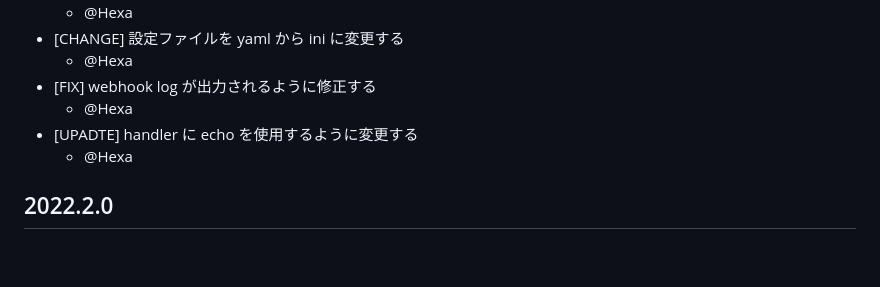
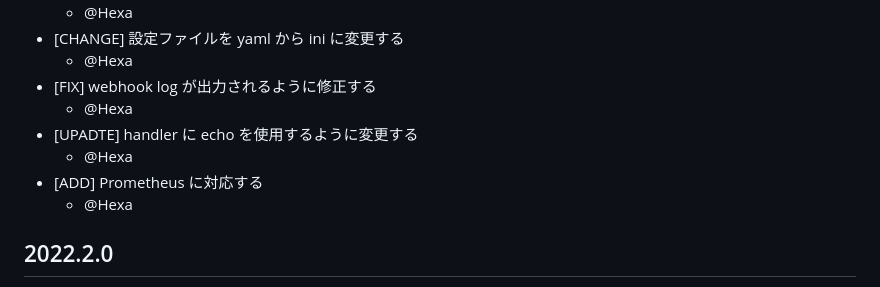
Before and after one commit to OpenAyame/ayame, a Markdown page: CHANGES.md, the part around the change. GitHub-like rendering; blank space fills up the shorter version.

Commit message:
変更履歴を更新する

```diff
--- a/CHANGES.md
+++ b/CHANGES.md
@@ -22,6 +22,8 @@
 - [FIX] webhook log が出力されるように修正する
     - @Hexa
 - [UPADTE] handler に echo を使用するように変更する
+    - @Hexa
+- [ADD] Prometheus に対応する
     - @Hexa
 
 
```
